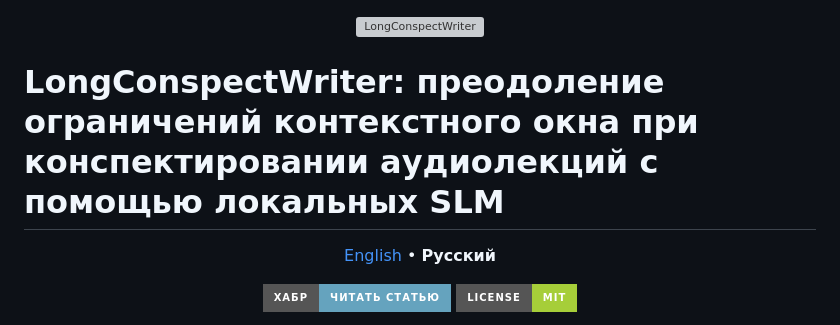
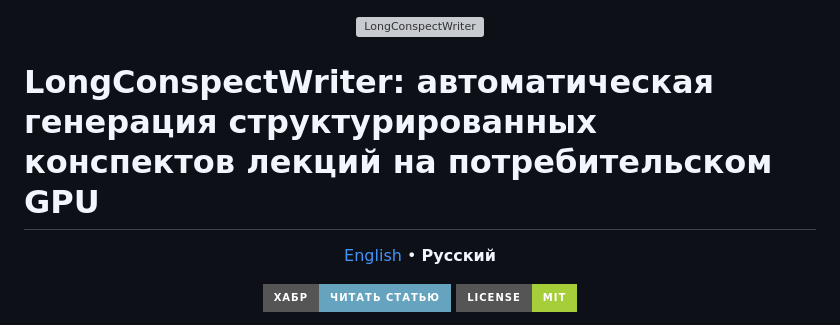
Before and after one commit to m4deme1ns4ne/LongConspectWriter, a Markdown page: README.ru.md, the part around the change. Rendered like a GitHub page; badges without logos; grey boxes are pictures that could not be loaded.

```diff
--- a/README.ru.md
+++ b/README.ru.md
@@ -2,7 +2,7 @@
   <img src="assets/banner.svg" alt="LongConspectWriter" width="100%">
 </p>
 
-# **LongConspectWriter: преодоление ограничений контекстного окна при конспектировании аудиолекций с помощью локальных SLM**
+# **LongConspectWriter: автоматическая генерация структурированных конспектов лекций на потребительском GPU**
 
 <p align="center">
   <a href="README.md">English</a> •
```
Also changed, not shown: README.md (+2 -2 lines), docs/article.md (+1 -1 lines), assets/eval_comparison.en.png (added).
